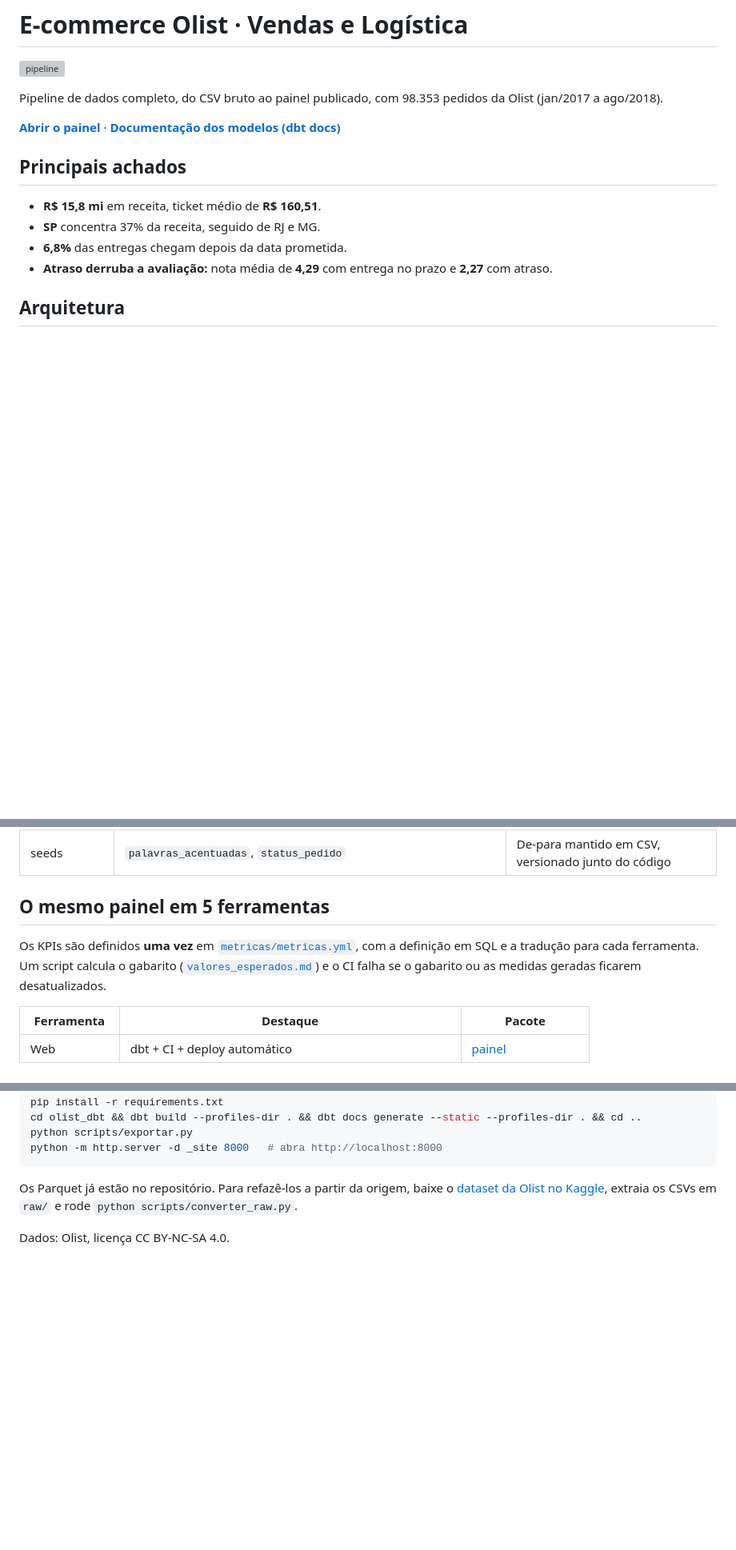
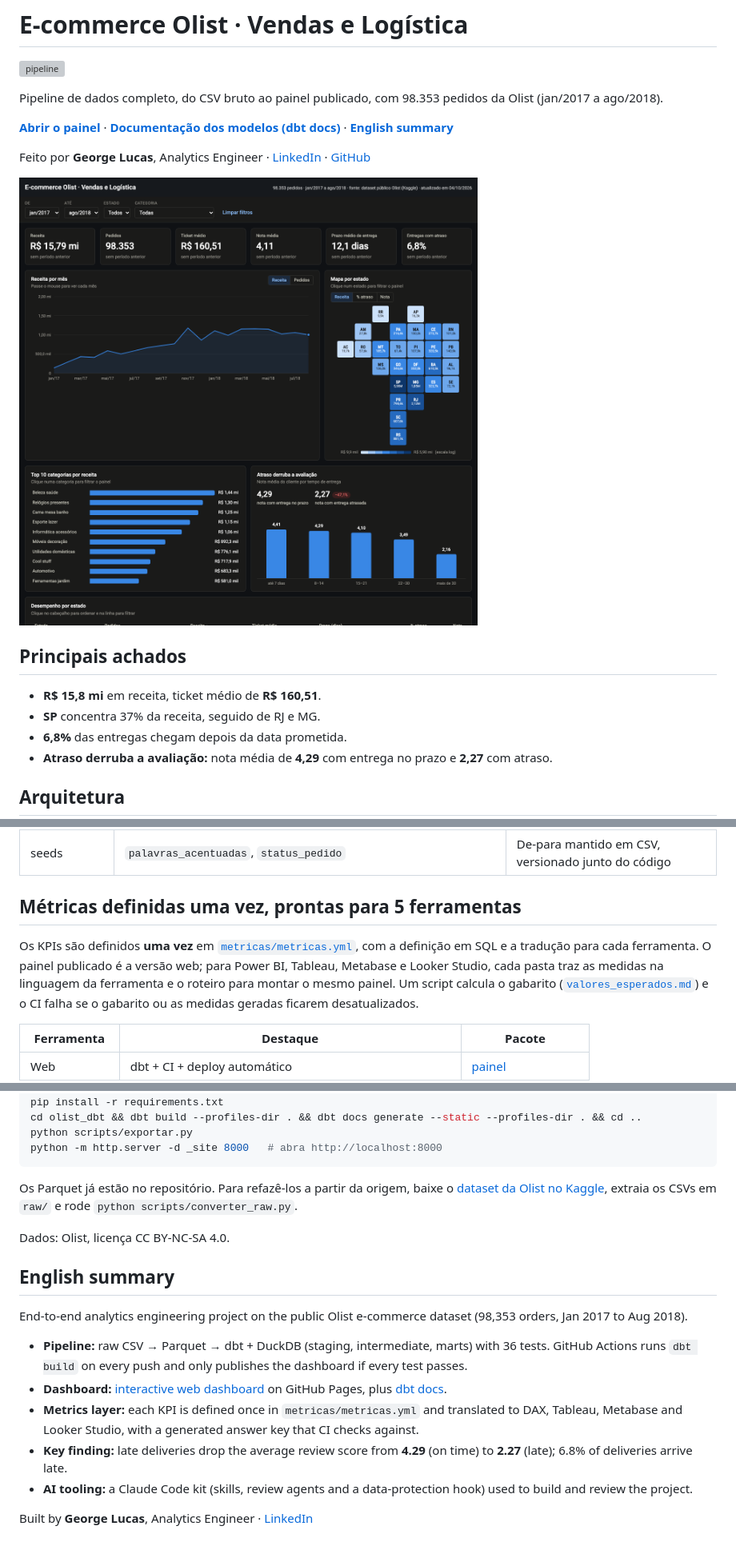
Before and after one commit to gelucass/portfolio-olist, a Markdown page: README.md, 3 parts joined by grey strips. Shown at 80% size. Rendered like a GitHub page; pictures changed too: assets/painel.png (added); blank space fills up the shorter version; grey boxes are pictures that could not be loaded.

```diff
--- a/README.md
+++ b/README.md
@@ -4,7 +4,11 @@
 
 Pipeline de dados completo, do CSV bruto ao painel publicado, com 98.353 pedidos da Olist (jan/2017 a ago/2018).
 
-**[Abrir o painel](https://gelucass.github.io/portfolio-olist/)** · **[Documentação dos modelos (dbt docs)](https://gelucass.github.io/portfolio-olist/docs/)**
+**[Abrir o painel](https://gelucass.github.io/portfolio-olist/)** · **[Documentação dos modelos (dbt docs)](https://gelucass.github.io/portfolio-olist/docs/)** · **[English summary](#english-summary)**
+
+Feito por **George Lucas**, Analytics Engineer · [LinkedIn](https://www.linkedin.com/in/george-lucas-274ba1104/) · [GitHub](https://github.com/gelucass)
+
+[![Painel Olist](assets/painel.png)](https://gelucass.github.io/portfolio-olist/)
 
 ## Principais achados
 - **R$ 15,8 mi** em receita, ticket médio de **R$ 160,51**.
@@ -39,9 +43,10 @@ A cada push na `main`, o GitHub Actions roda `dbt build` (modelos + 36 testes),
 | marts | `mart_painel_mensal` | Somas e contagens por mês × estado × categoria, lidas pelo painel |
 | seeds | `palavras_acentuadas`, `status_pedido` | De-para mantido em CSV, versionado junto do código |
 
-## O mesmo painel em 5 ferramentas
+## Métricas definidas uma vez, prontas para 5 ferramentas
 Os KPIs são definidos **uma vez** em [`metricas/metricas.yml`](metricas/metricas.yml), com a definição em SQL
-e a tradução para cada ferramenta. Um script calcula o gabarito ([`valores_esperados.md`](metricas/valores_esperados.md))
+e a tradução para cada ferramenta. O painel publicado é a versão web; para Power BI, Tableau, Metabase e
+Looker Studio, cada pasta traz as medidas na linguagem da ferramenta e o roteiro para montar o mesmo painel. Um script calcula o gabarito ([`valores_esperados.md`](metricas/valores_esperados.md))
 e o CI falha se o gabarito ou as medidas geradas ficarem desatualizados.
 
 | Ferramenta | Destaque | Pacote |
@@ -103,3 +108,14 @@ python -m http.server -d _site 8000   # abra http://localhost:8000
 Os Parquet já estão no repositório. Para refazê-los a partir da origem, baixe o [dataset da Olist no Kaggle](https://www.kaggle.com/datasets/olistbr/brazilian-ecommerce), extraia os CSVs em `raw/` e rode `python scripts/converter_raw.py`.
 
 Dados: Olist, licença CC BY-NC-SA 4.0.
+
+## English summary
+End-to-end analytics engineering project on the public Olist e-commerce dataset (98,353 orders, Jan 2017 to Aug 2018).
+
+- **Pipeline:** raw CSV → Parquet → dbt + DuckDB (staging, intermediate, marts) with 36 tests. GitHub Actions runs `dbt build` on every push and only publishes the dashboard if every test passes.
+- **Dashboard:** [interactive web dashboard](https://gelucass.github.io/portfolio-olist/) on GitHub Pages, plus [dbt docs](https://gelucass.github.io/portfolio-olist/docs/).
+- **Metrics layer:** each KPI is defined once in `metricas/metricas.yml` and translated to DAX, Tableau, Metabase and Looker Studio, with a generated answer key that CI checks against.
+- **Key finding:** late deliveries drop the average review score from **4.29** (on time) to **2.27** (late); 6.8% of deliveries arrive late.
+- **AI tooling:** a Claude Code kit (skills, review agents and a data-protection hook) used to build and review the project.
+
+Built by **George Lucas**, Analytics Engineer · [LinkedIn](https://www.linkedin.com/in/george-lucas-274ba1104/)
```
Also changed, not shown: CLAUDE.md (+1 -1 lines), bi/README.md (+4 -1 lines), 1 other file.
